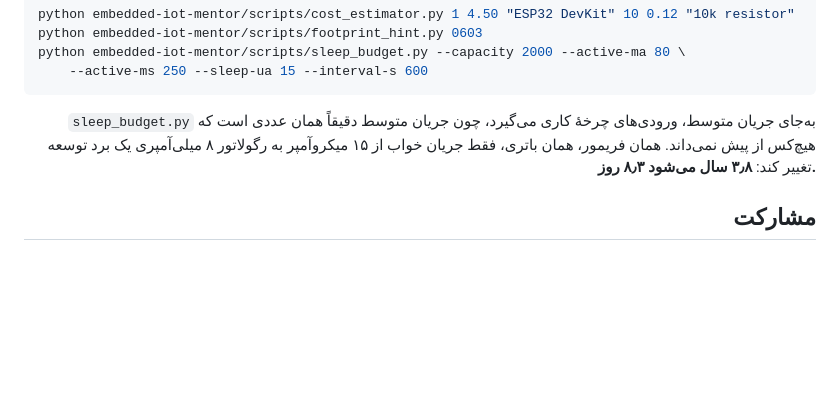
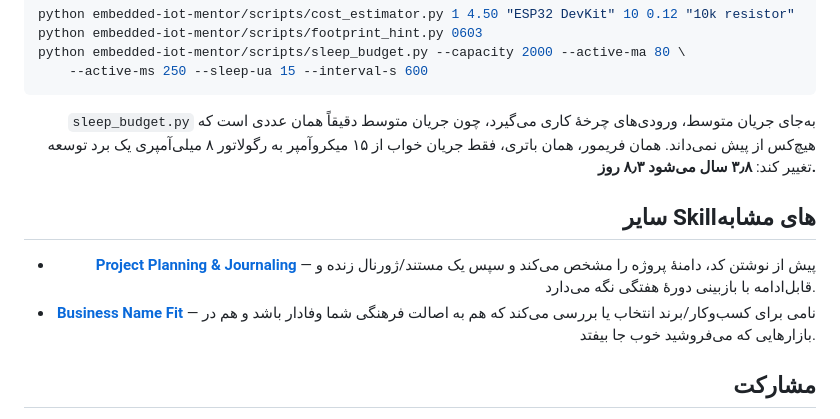
Before and after one commit to mh-mansouri/embedded-iot-mentor, a Markdown page: README.fa.md, the part around the change. GitHub-like rendering; blank space fills up the shorter version.

```diff
--- a/README.fa.md
+++ b/README.fa.md
@@ -298,6 +298,15 @@ python embedded-iot-mentor/scripts/sleep_budget.py --capacity 2000 --active-ma 8
 همان عددی است که هیچ‌کس از پیش نمی‌داند. همان فریمور، همان باتری، فقط جریان خواب از ۱۵
 میکروآمپر به رگولاتور ۸ میلی‌آمپری یک برد توسعه تغییر کند: **۳٫۸ سال می‌شود ۸٫۳ روز.**
 
+## سایر Skillهای مشابه
+
+- **[Project Planning & Journaling](https://github.com/mh-mansouri/Project-Planning-Journaling)** —
+  پیش از نوشتن کد، دامنهٔ پروژه را مشخص می‌کند و سپس یک مستند/ژورنال زنده و قابل‌ادامه
+  با بازبینی دورهٔ هفتگی نگه می‌دارد.
+- **[Business Name Fit](https://github.com/Elham-Farajnejad/business-name-fit)** —
+  نامی برای کسب‌وکار/برند انتخاب یا بررسی می‌کند که هم به اصالت فرهنگی شما وفادار باشد
+  و هم در بازارهایی که می‌فروشید خوب جا بیفتد.
+
 ## مشارکت
 
 قدم تمامی توسعه دهنده ها و پیشنهادهایشان سرچشم و خوش‌آمدید — با تشکر از مشارکت شما، یکی از مهمترین بخش های نیازمند به مشارکت مربوط به توسعه و بهبود بخش های مرتبط با قطعات، تأمین‌کننده‌ها و اینکه در هنگام اجرای پروژه
```
Also changed, not shown: README.md (+9 -0 lines), README.sv.md (+9 -0 lines).
